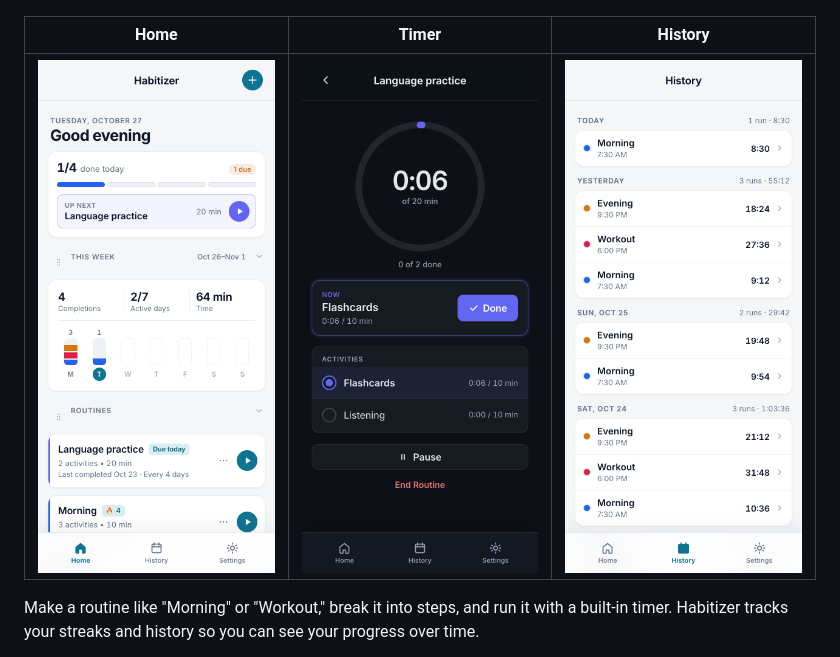
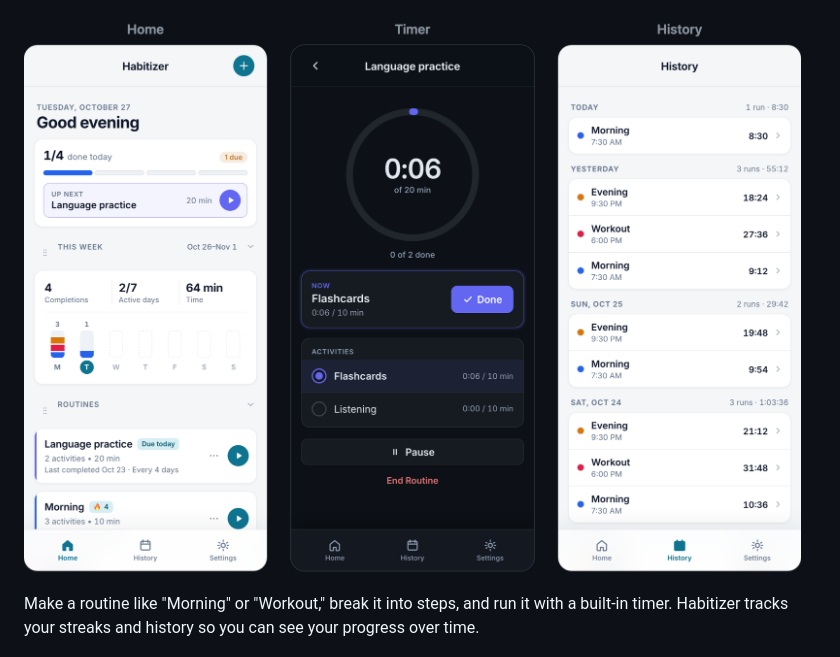
Before and after one commit to amberouyang/habitizer, a Markdown page: README.md, the part around the change. GitHub-like rendering; pictures changed too: docs/screenshots/phone-screens.png (added).

Commit message:
docs(readme): match phone screenshots to the desktop screenshot width

```diff
--- a/README.md
+++ b/README.md
@@ -10,9 +10,7 @@ No sign-up needed. On the home screen, tap **Try sample routines** to explore wi
 
 ![Habitizer on desktop: today's progress, this week's activity, and a list of routines](docs/screenshots/desktop-home.png)
 
-| Home | Timer | History |
-|:---:|:---:|:---:|
-| <img src="docs/screenshots/phone-home.png" width="240" alt="Home screen on a phone with today's progress and routines"> | <img src="docs/screenshots/phone-timer.png" width="240" alt="Timer running a routine step in dark mode"> | <img src="docs/screenshots/phone-history.png" width="240" alt="History of past runs grouped by day"> |
+![Habitizer on a phone: Home with today's progress, the timer running a step in dark mode, and History grouped by day](docs/screenshots/phone-screens.png)
 
 Make a routine like "Morning" or "Workout," break it into steps, and run it with a built-in timer. Habitizer tracks your streaks and history so you can see your progress over time.
 
```
